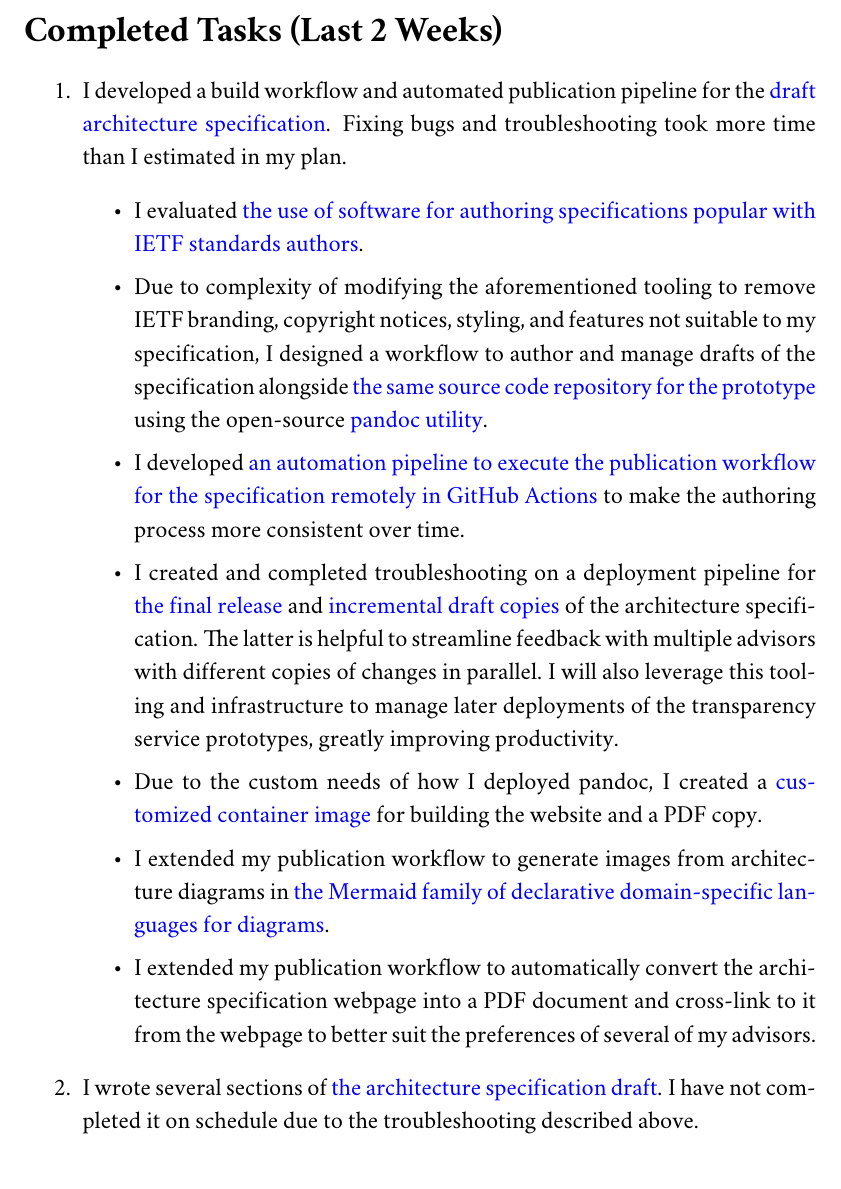
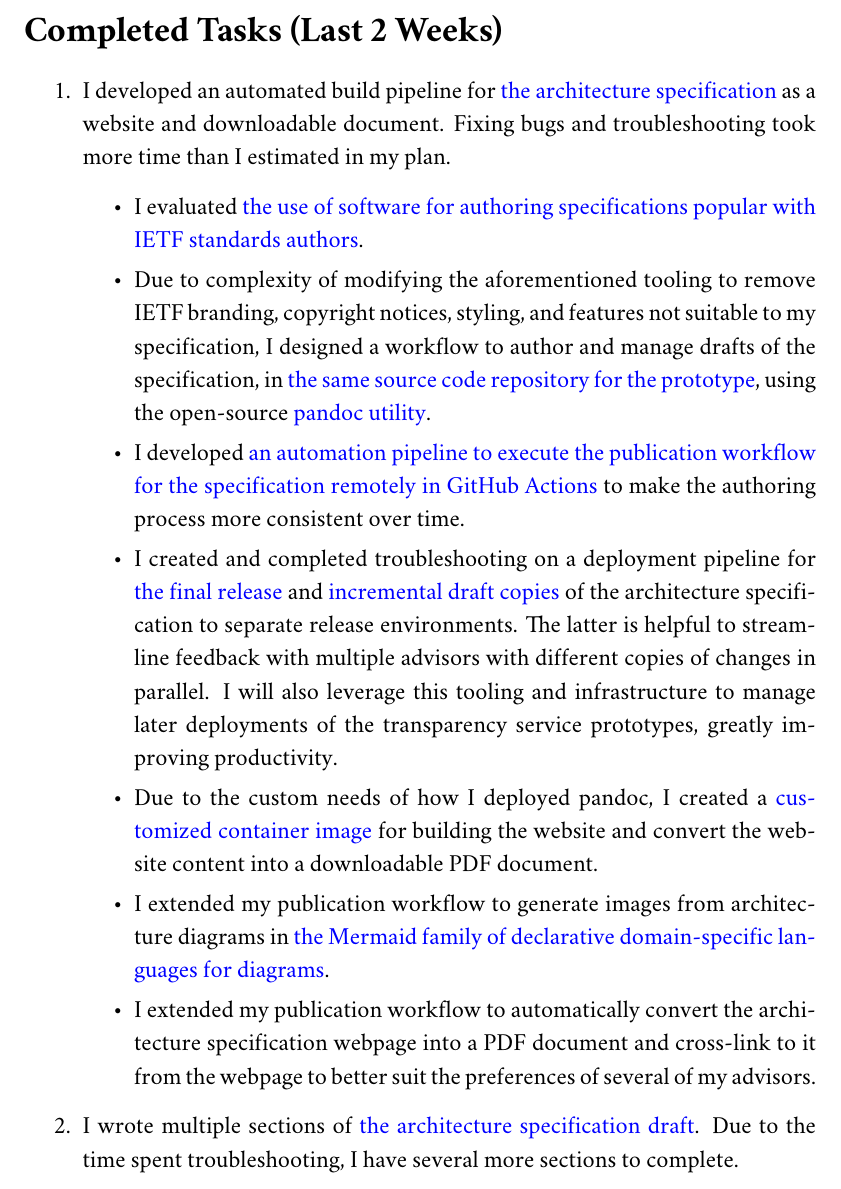
Before and after one commit to aj-stein/practicum_reports, a LaTeX document (paper.tex): part of page 2 of 6, cut so that both start at the same text. Compiled offline with pdfLaTeX.

Commit message:
Tighten wording in past recap and todo sections to resubmit

```diff
--- a/paper.tex
+++ b/paper.tex
@@ -22,17 +22,17 @@ I will use this research to design and evaluate an alternative to centralized co
 \section*{Completed Tasks (Last 2 Weeks)}
 
 \begin{enumerate}
-    \item I developed a build workflow and automated publication pipeline for the \hyperlink{https://add-architecture-draft--conmotion.netlify.app/architecture.html}{draft architecture specification}. Fixing bugs and troubleshooting took more time than I estimated in my plan.
+    \item I developed an automated build pipeline for \hyperlink{https://add-architecture-draft--conmotion.netlify.app/architecture.html}{the architecture specification} as a website and downloadable document. Fixing bugs and troubleshooting took more time than I estimated in my plan.
         \begin{itemize}
             \item I evaluated \hyperlink{https://github.com/martinthomson/i-d-template}{the use of software for authoring specifications popular with IETF standards authors}.
-            \item Due to complexity of modifying the aforementioned tooling to remove IETF branding, copyright notices, styling, and features not suitable to my specification, I designed a workflow to author and manage drafts of the specification alongside \hyperlink{https://github.com/aj-stein/conmotion/}{the same source code repository for the prototype} using the open-source \hyperlink{https://pandoc.org/}{pandoc utility}.
+            \item Due to complexity of modifying the aforementioned tooling to remove IETF branding, copyright notices, styling, and features not suitable to my specification, I designed a workflow to author and manage drafts of the specification, in \hyperlink{https://github.com/aj-stein/conmotion/}{the same source code repository for the prototype}, using the open-source \hyperlink{https://pandoc.org/}{pandoc utility}.
             \item I developed \hyperlink{https://github.com/aj-stein/conmotion/blob/develop/.github/workflows/cd.yml}{an automation pipeline to execute the publication workflow for the specification remotely in GitHub Actions} to make the authoring process more consistent over time.
-            \item I created and completed troubleshooting on a deployment pipeline for \hyperlink{https://aj-stein.github.io/conmotion/}{the final release} and \hyperlink{https://conmotion.netlify.app/}{incremental draft copies} of the architecture specification. The latter is helpful to streamline feedback with multiple advisors with different copies of changes in parallel. I will also leverage this tooling and infrastructure to manage later deployments of the transparency service prototypes, greatly improving productivity.
-            \item Due to the custom needs of how I deployed pandoc, I created a \hyperlink{https://github.com/users/aj-stein/packages/container/package/pandoc\%2Flatex}{customized container image} for building the website and a PDF copy.
+            \item I created and completed troubleshooting on a deployment pipeline for \hyperlink{https://aj-stein.github.io/conmotion/}{the final release} and \hyperlink{https://conmotion.netlify.app/}{incremental draft copies} of the architecture specification to separate release environments. The latter is helpful to streamline feedback with multiple advisors with different copies of changes in parallel. I will also leverage this tooling and infrastructure to manage later deployments of the transparency service prototypes, greatly improving productivity.
+            \item Due to the custom needs of how I deployed pandoc, I created a \hyperlink{https://github.com/users/aj-stein/packages/container/package/pandoc\%2Flatex}{customized container image} for building the website and convert the website content into a downloadable PDF document.
             \item I extended my publication workflow to generate images from architecture diagrams in \hyperlink{https://mermaid.js.org/}{the Mermaid family of declarative domain-specific languages for diagrams}.
             \item I extended my publication workflow to automatically convert the architecture specification webpage into a PDF document and cross-link to it from the webpage to better suit the preferences of several of my advisors.
         \end{itemize}
-    \item I wrote several sections of \hyperlink{https://add-architecture-draft--conmotion.netlify.app/architecture.html}{the architecture specification draft}. I have not completed it on schedule due to the troubleshooting described above.
+    \item I wrote multiple sections of \hyperlink{https://add-architecture-draft--conmotion.netlify.app/architecture.html}{the architecture specification draft}. Due to the time spent troubleshooting, I have several more sections to complete.
     \item For authoring the specification and preparing to develop the core of the prototype, I reviewed the sources below in more detail, modifying the outline and specification accordingly.
         \begin{itemize}
             \item transparency service specifications (e.g. \hyperlink{https://datatracker.ietf.org/doc/draft-ietf-scitt-architecture/}{SCITT}; \hyperlink{https://c2sp.org/static-ct-api}{C2SP Static Certificate Transparency API}) and industry analysis of their efficacy (for  \hyperlink{https://github.com/aj-stein/practicum_proposal/blob/main/paper.pdf}{deliverable \#3})
```
Also changed, not shown: paper.pdf, paper.tex (2 more changed lines).
